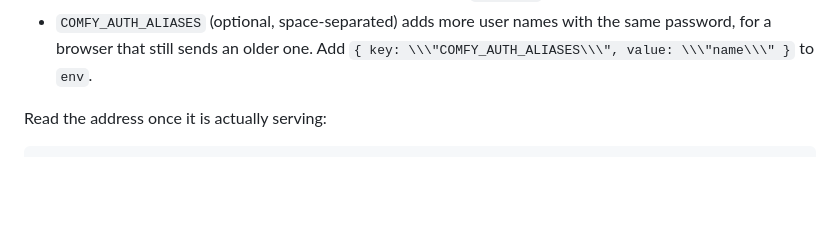
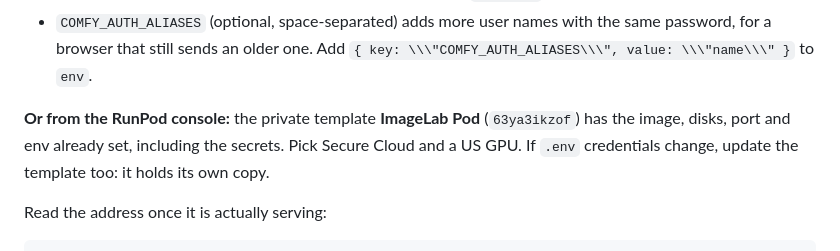
Before and after one commit to angelmankel/ImageLabDocker, a Markdown page: CLAUDE.md, the part around the change. Rendered like a GitHub page; blank space fills up the shorter version.

Commit message:
CLAUDE.md: the ImageLab Pod RunPod template
Co-Authored-By: Claude Opus 5 (1M context) <noreply@anthropic.com>
Claude-Session: https://claude.ai/code/session_016YzTBzDwJf2FEdvaFnC7Dh

```diff
--- a/CLAUDE.md
+++ b/CLAUDE.md
@@ -85,6 +85,10 @@ curl -s https://api.runpod.io/graphql -H "Authorization: Bearer $RUNPOD_API_KEY"
   Traefik login keeps working. The image defaults the user to `imagelab`.
 - `COMFY_AUTH_ALIASES` (optional, space-separated) adds more user names with the same password, for
   a browser that still sends an older one. Add `{ key: \\\"COMFY_AUTH_ALIASES\\\", value: \\\"name\\\" }` to `env`.
+
+**Or from the RunPod console:** the private template **ImageLab Pod** (`63ya3ikzof`) has the image,
+disks, port and env already set, including the secrets. Pick Secure Cloud and a US GPU. If
+`.env` credentials change, update the template too: it holds its own copy.
 
 Read the address once it is actually serving:
 
```
